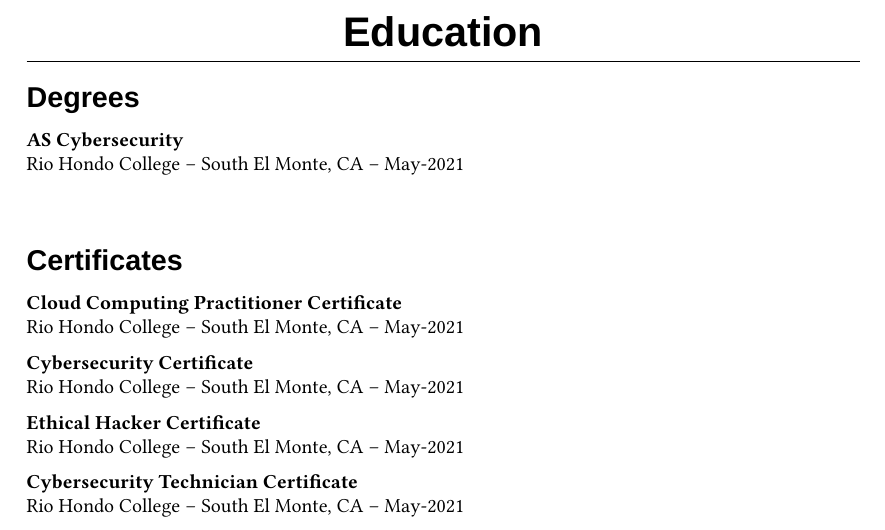
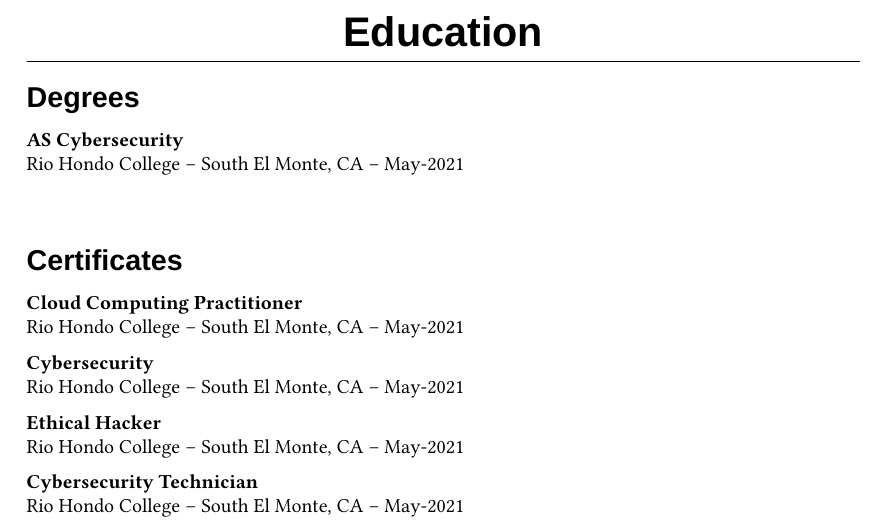
Before and after one commit to Euvaz/TeXCV, a LaTeX CV (doc/Resume.tex): part of page 3 of 3, cut so that both start at the same text. Compiled offline with XeLaTeX; a missing font is replaced by an installed copy or a similar font.

Commit message:
refactor: Trim certificate titles

```diff
--- a/doc/Resume.tex
+++ b/doc/Resume.tex
@@ -185,19 +185,19 @@
 \vspace{20pt}
 \subsection{Certificates}
 \begin{minipage}{\textwidth}
-\textbf{Cloud Computing Practitioner Certificate}\par
+\textbf{Cloud Computing Practitioner}\par
 Rio Hondo College -- South El Monte, CA -- May-2021
 
 \medskip
-\textbf{Cybersecurity Certificate}\par
+\textbf{Cybersecurity}\par
 Rio Hondo College -- South El Monte, CA -- May-2021
 
 \medskip
-\textbf{Ethical Hacker Certificate}\par
+\textbf{Ethical Hacker}\par
 Rio Hondo College -- South El Monte, CA -- May-2021
 
 \medskip
-\textbf{Cybersecurity Technician Certificate}\par
+\textbf{Cybersecurity Technician}\par
 Rio Hondo College -- South El Monte, CA -- May-2021
 \end{minipage}
 
```
